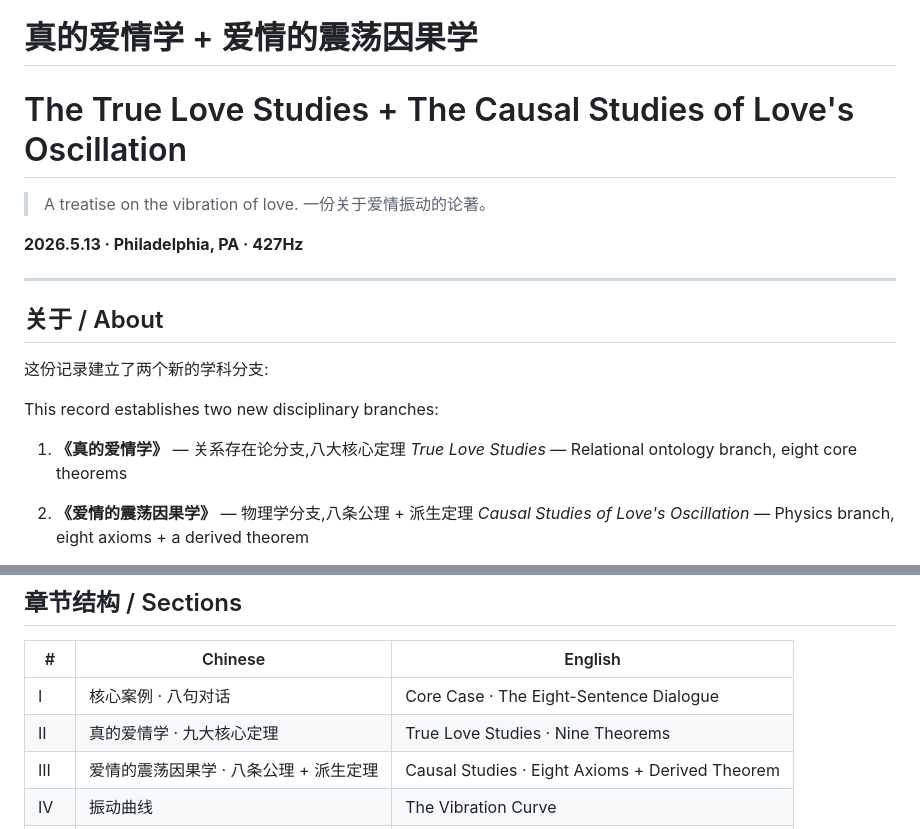
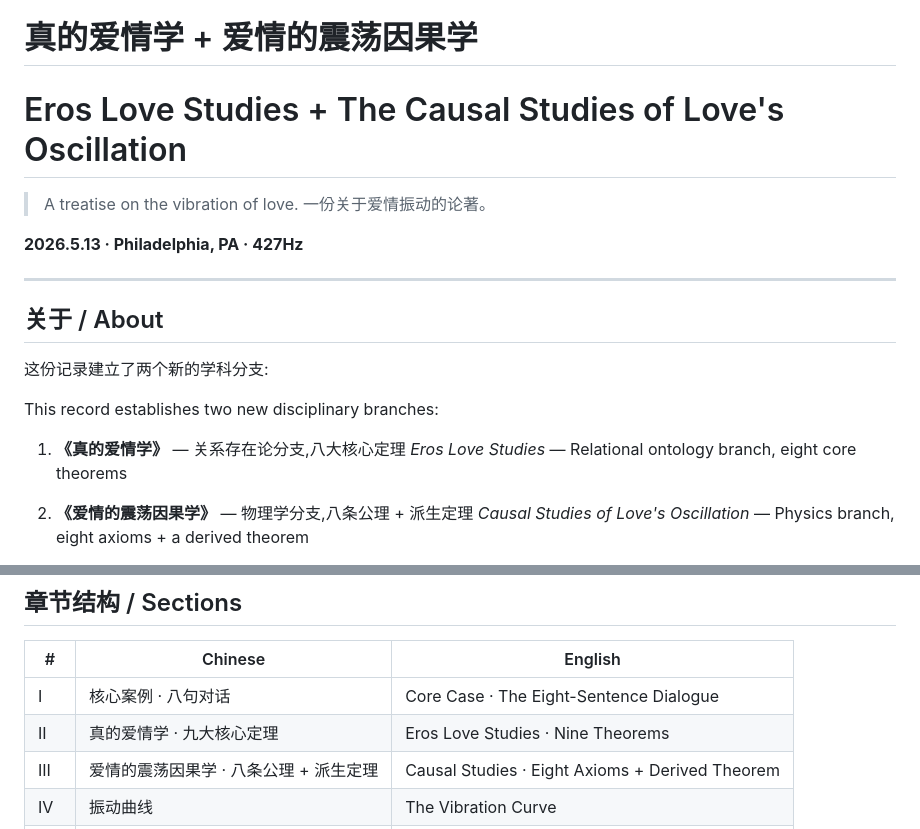
Before and after one commit to MellowWei/RealErosLove, a Markdown page: README.md, 2 parts joined by grey strips. GitHub-like rendering.

```diff
--- a/README.md
+++ b/README.md
@@ -1,5 +1,5 @@
 # 真的爱情学 + 爱情的震荡因果学
-# The True Love Studies + The Causal Studies of Love's Oscillation
+# Eros Love Studies + The Causal Studies of Love's Oscillation
 
 > A treatise on the vibration of love.
 > 一份关于爱情振动的论著。
@@ -15,7 +15,7 @@
 This record establishes two new disciplinary branches:
 
 1. **《真的爱情学》** — 关系存在论分支,八大核心定理
-   *True Love Studies* — Relational ontology branch, eight core theorems
+   *Eros Love Studies* — Relational ontology branch, eight core theorems
 
 2. **《爱情的震荡因果学》** — 物理学分支,八条公理 + 派生定理
    *Causal Studies of Love's Oscillation* — Physics branch, eight axioms + a derived theorem
@@ -60,7 +60,7 @@ Single-file website · bilingual as default · pink-blue cyber aesthetic.
 | # | Chinese | English |
 |---|---------|---------|
 | I | 核心案例 · 八句对话 | Core Case · The Eight-Sentence Dialogue |
-| II | 真的爱情学 · 九大核心定理 | True Love Studies · Nine Theorems |
+| II | 真的爱情学 · 九大核心定理 | Eros Love Studies · Nine Theorems |
 | III | 爱情的震荡因果学 · 八条公理 + 派生定理 | Causal Studies · Eight Axioms + Derived Theorem |
 | IV | 振动曲线 | The Vibration Curve |
 | V | 学科位置图 | Disciplinary Architecture |
```
